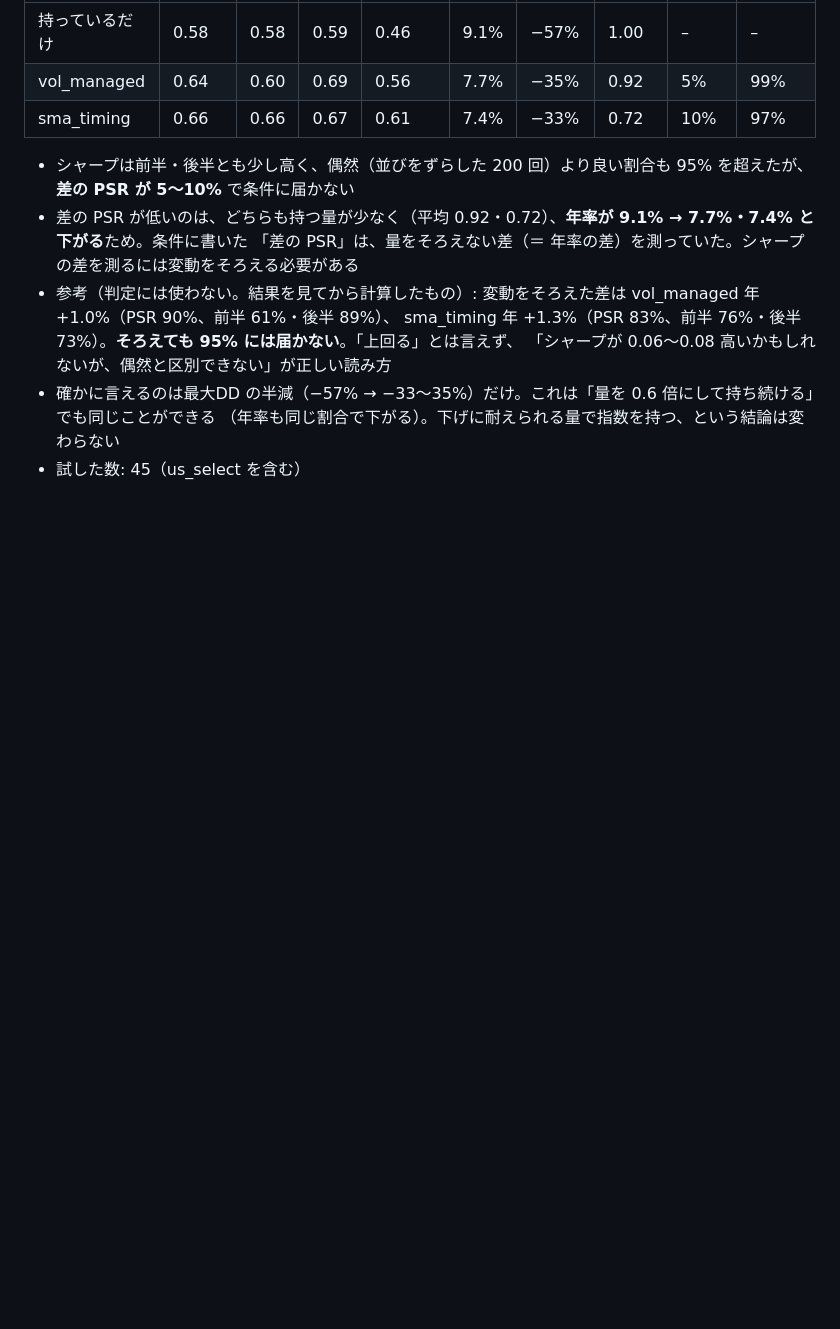
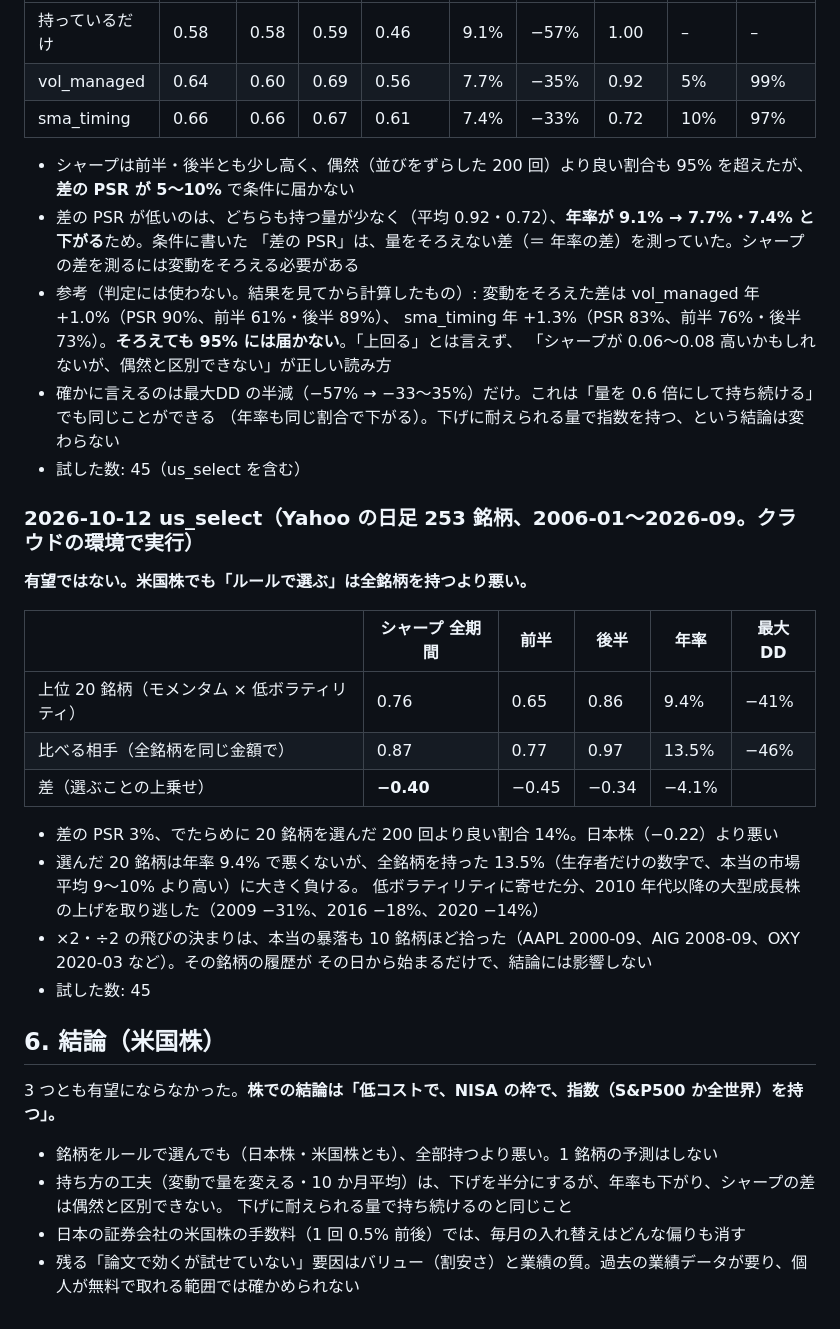
Before and after one commit to bunkoko/bunkoko, a Markdown page: docs/us_equity.md, the part around the change. Drawn GitHub-style; blank space fills up the shorter version.

Commit message:
us equity: record us_select (difference -0.40, worse than random) and the US conclusion
Co-Authored-By: Claude Fable 5.1 <noreply@anthropic.com>
Claude-Session: https://claude.ai/code/session_01HWXzu68tSBJrprx2DinTvv

```diff
--- a/docs/us_equity.md
+++ b/docs/us_equity.md
@@ -68,3 +68,29 @@
 - 確かに言えるのは最大DD の半減（−57% → −33〜35%）だけ。これは「量を 0.6 倍にして持ち続ける」でも同じことができる
   （年率も同じ割合で下がる）。下げに耐えられる量で指数を持つ、という結論は変わらない
 - 試した数: 45（us_select を含む）
+
+### 2026-10-12 us_select（Yahoo の日足 253 銘柄、2006-01〜2026-09。クラウドの環境で実行）
+
+**有望ではない。米国株でも「ルールで選ぶ」は全銘柄を持つより悪い。**
+
+| | シャープ 全期間 | 前半 | 後半 | 年率 | 最大DD |
+|---|---|---|---|---|---|
+| 上位 20 銘柄（モメンタム × 低ボラティリティ） | 0.76 | 0.65 | 0.86 | 9.4% | −41% |
+| 比べる相手（全銘柄を同じ金額で） | 0.87 | 0.77 | 0.97 | 13.5% | −46% |
+| 差（選ぶことの上乗せ） | **−0.40** | −0.45 | −0.34 | −4.1% | |
+
+- 差の PSR 3%、でたらめに 20 銘柄を選んだ 200 回より良い割合 14%。日本株（−0.22）より悪い
+- 選んだ 20 銘柄は年率 9.4% で悪くないが、全銘柄を持った 13.5%（生存者だけの数字で、本当の市場平均 9〜10% より高い）に大きく負ける。
+  低ボラティリティに寄せた分、2010 年代以降の大型成長株の上げを取り逃した（2009 −31%、2016 −18%、2020 −14%）
+- ×2・÷2 の飛びの決まりは、本当の暴落も 10 銘柄ほど拾った（AAPL 2000-09、AIG 2008-09、OXY 2020-03 など）。その銘柄の履歴が
+  その日から始まるだけで、結論には影響しない
+- 試した数: 45
+
+## 6. 結論（米国株）
+
+3 つとも有望にならなかった。**株での結論は「低コストで、NISA の枠で、指数（S&P500 か全世界）を持つ」。**
+- 銘柄をルールで選んでも（日本株・米国株とも）、全部持つより悪い。1 銘柄の予測はしない
+- 持ち方の工夫（変動で量を変える・10 か月平均）は、下げを半分にするが、年率も下がり、シャープの差は偶然と区別できない。
+  下げに耐えられる量で持ち続けるのと同じこと
+- 日本の証券会社の米国株の手数料（1 回 0.5% 前後）では、毎月の入れ替えはどんな偏りも消す
+- 残る「論文で効くが試せていない」要因はバリュー（割安さ）と業績の質。過去の業績データが要り、個人が無料で取れる範囲では確かめられない
```
Also changed, not shown: docs/review.md (+4 -1 lines).
